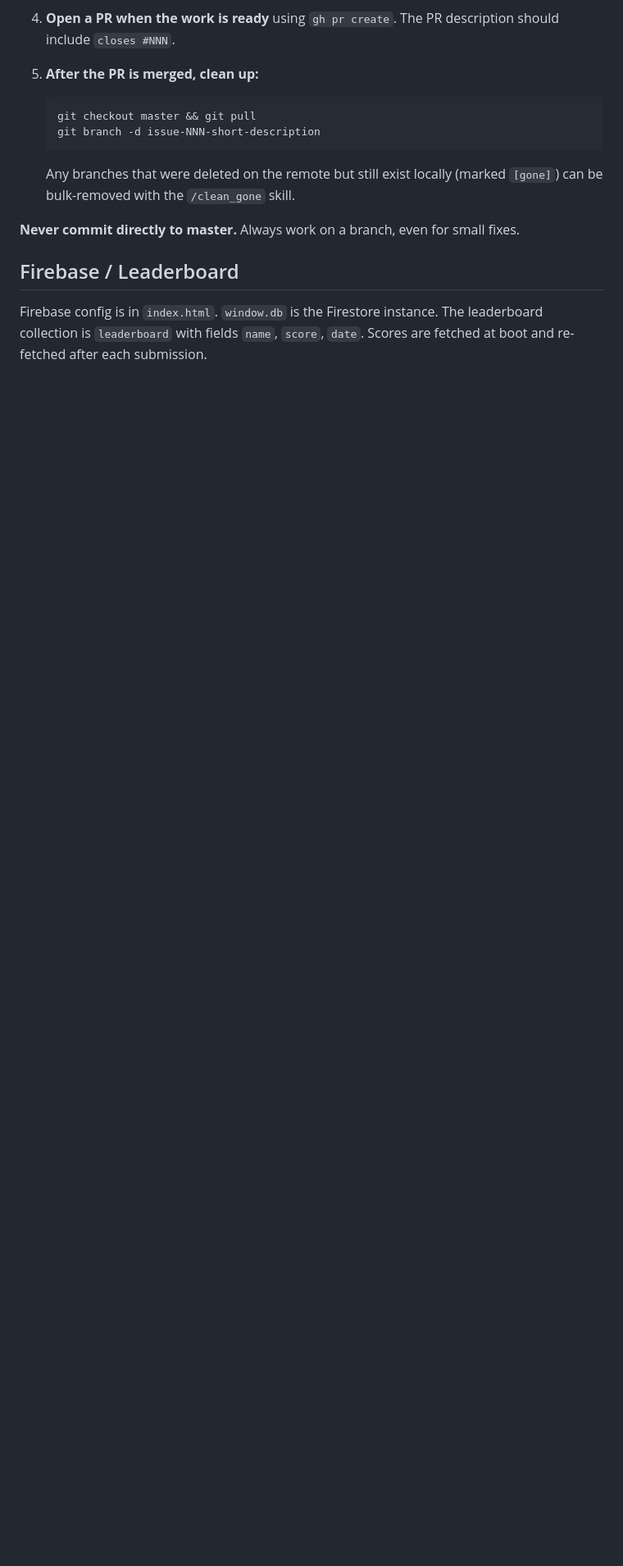
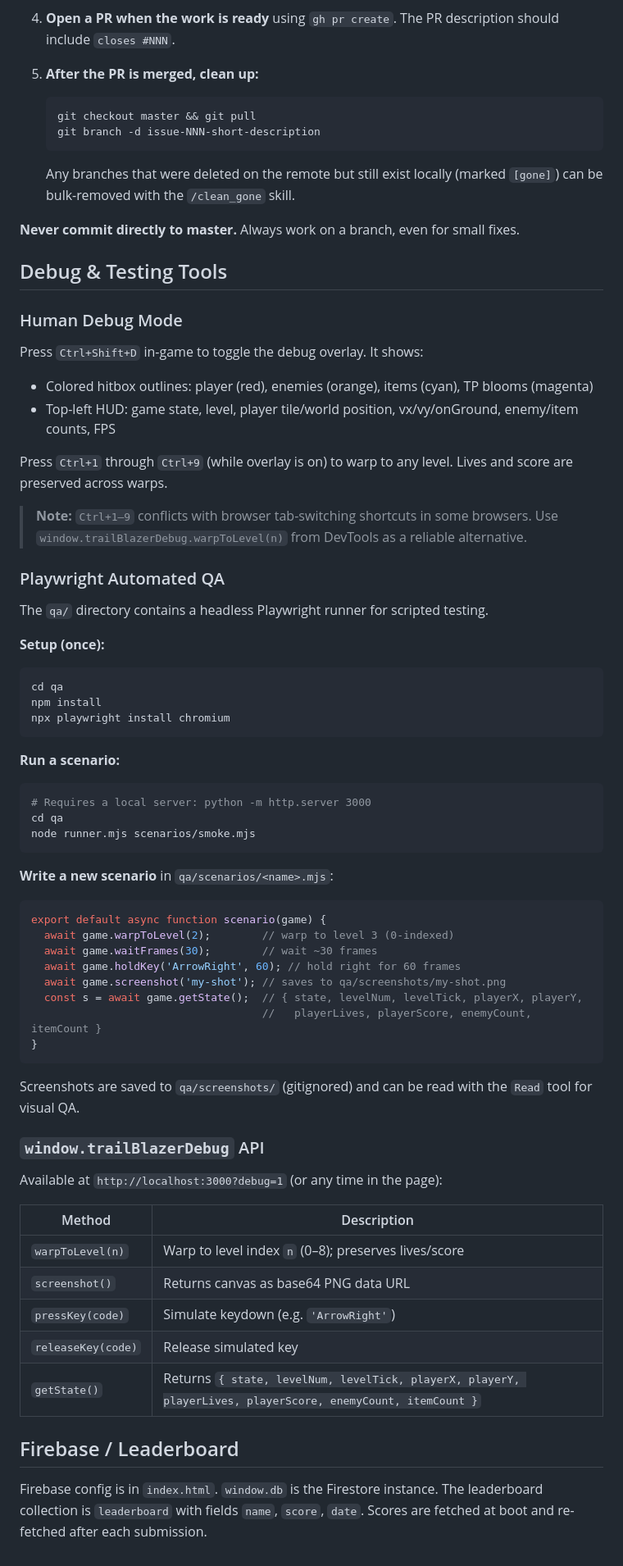
Before and after one commit to mstrent/trail-blazer, a Markdown page: CLAUDE.md, the part around one of its changes. Shown at 82% size. GitHub-like rendering; blank space fills up the shorter version.

Commit message:
docs: document debug tools and Playwright QA runner in CLAUDE.md

````diff
--- a/CLAUDE.md
+++ b/CLAUDE.md
@@ -137,6 +139,62 @@ All work should follow this branch-based workflow:
 
 **Never commit directly to master.** Always work on a branch, even for small fixes.
 
+## Debug & Testing Tools
+
+### Human Debug Mode
+
+Press `Ctrl+Shift+D` in-game to toggle the debug overlay. It shows:
+- Colored hitbox outlines: player (red), enemies (orange), items (cyan), TP blooms (magenta)
+- Top-left HUD: game state, level, player tile/world position, vx/vy/onGround, enemy/item counts, FPS
+
+Press `Ctrl+1` through `Ctrl+9` (while overlay is on) to warp to any level. Lives and score are preserved across warps.
+
+> **Note:** `Ctrl+1–9` conflicts with browser tab-switching shortcuts in some browsers. Use `window.trailBlazerDebug.warpToLevel(n)` from DevTools as a reliable alternative.
+
+### Playwright Automated QA
+
+The `qa/` directory contains a headless Playwright runner for scripted testing.
+
+**Setup (once):**
+```bash
+cd qa
+npm install
+npx playwright install chromium
+```
+
+**Run a scenario:**
+```bash
+# Requires a local server: python -m http.server 3000
+cd qa
+node runner.mjs scenarios/smoke.mjs
+```
+
+**Write a new scenario** in `qa/scenarios/<name>.mjs`:
+```js
+export default async function scenario(game) {
+  await game.warpToLevel(2);        // warp to level 3 (0-indexed)
+  await game.waitFrames(30);        // wait ~30 frames
+  await game.holdKey('ArrowRight', 60); // hold right for 60 frames
+  await game.screenshot('my-shot'); // saves to qa/screenshots/my-shot.png
+  const s = await game.getState();  // { state, levelNum, levelTick, playerX, playerY,
+                                    //   playerLives, playerScore, enemyCount, itemCount }
+}
+```
+
+Screenshots are saved to `qa/screenshots/` (gitignored) and can be read with the `Read` tool for visual QA.
+
+### `window.trailBlazerDebug` API
+
+Available at `http://localhost:3000?debug=1` (or any time in the page):
+
+| Method | Description |
+|--------|-------------|
+| `warpToLevel(n)` | Warp to level index `n` (0–8); preserves lives/score |
+| `screenshot()` | Returns canvas as base64 PNG data URL |
+| `pressKey(code)` | Simulate keydown (e.g. `'ArrowRight'`) |
+| `releaseKey(code)` | Release simulated key |
+| `getState()` | Returns `{ state, levelNum, levelTick, playerX, playerY, playerLives, playerScore, enemyCount, itemCount }` |
+
 ## Firebase / Leaderboard
 
 Firebase config is in `index.html`. `window.db` is the Firestore instance. The leaderboard collection is `leaderboard` with fields `name`, `score`, `date`. Scores are fetched at boot and re-fetched after each submission.
````
Also changed, not shown: other parts of CLAUDE.md (+4 -2 lines).
